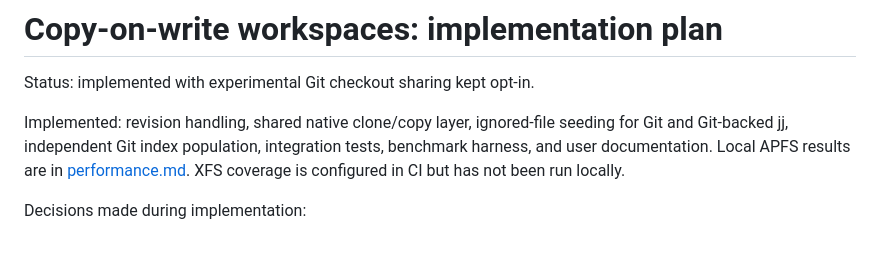
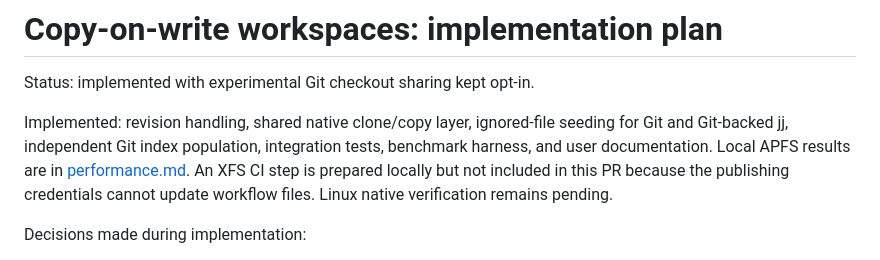
Before and after one commit to drivasperez/dwm, a Markdown page: docs/copy-on-write-plan.md, the part around the change. Rendered like a GitHub page.

Commit message:
Clarify pending Linux native validation

```diff
--- a/docs/copy-on-write-plan.md
+++ b/docs/copy-on-write-plan.md
@@ -5,8 +5,9 @@ Status: implemented with experimental Git checkout sharing kept opt-in.
 Implemented: revision handling, shared native clone/copy layer, ignored-file
 seeding for Git and Git-backed jj, independent Git index population, integration
 tests, benchmark harness, and user documentation. Local APFS results are in
-[performance.md](performance.md). XFS coverage is configured in CI but has not
-been run locally.
+[performance.md](performance.md). An XFS CI step is prepared locally but not included in this PR because the
+publishing credentials cannot update workflow files. Linux native verification
+remains pending.
 
 Decisions made during implementation:
 
```
Also changed, not shown: docs/performance.md (+4 -3 lines).
